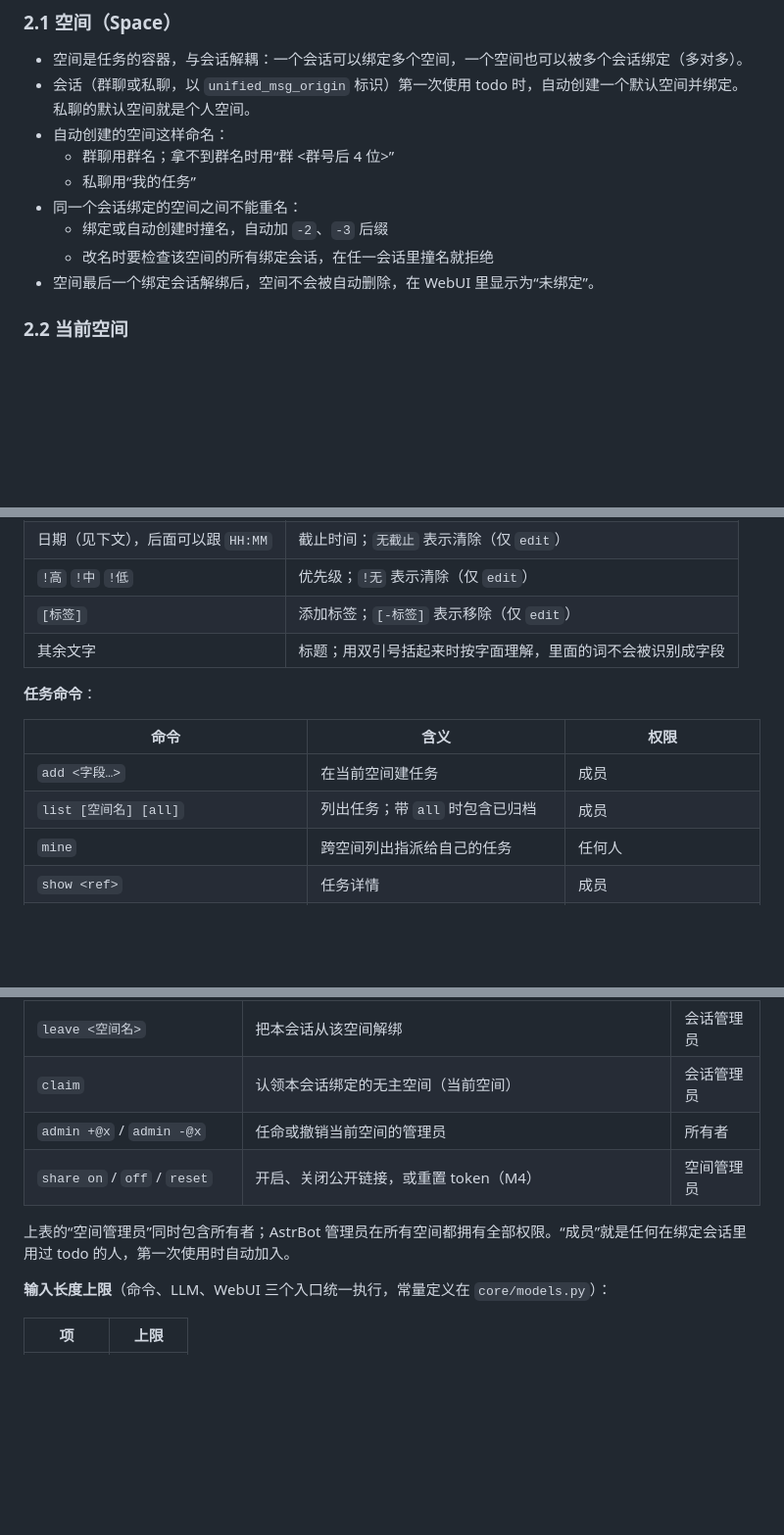
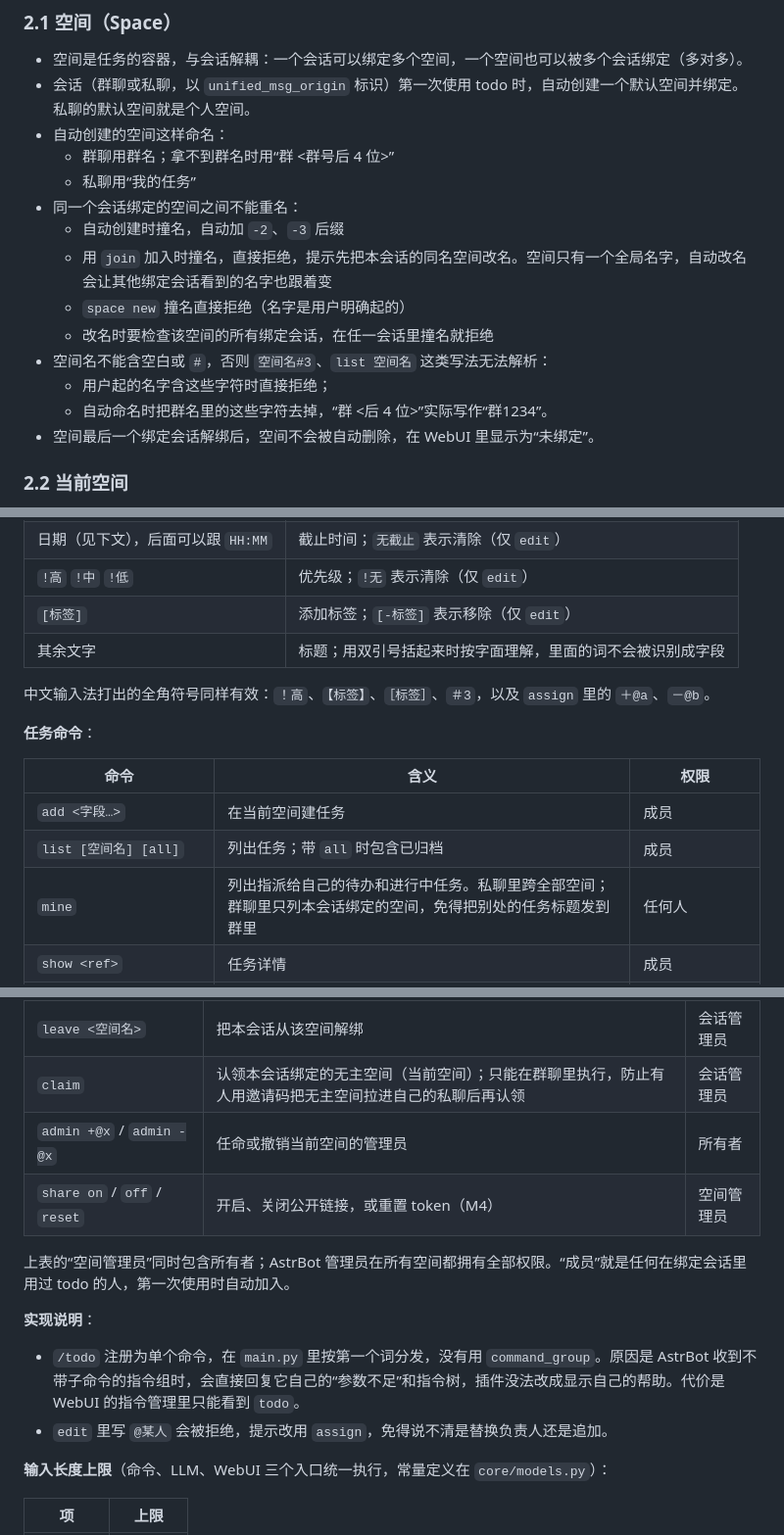
Before and after one commit to Dracowyn/astrbot_plugin_teamtodo, a Markdown page: docs/design.md, 3 parts joined by grey strips. Shown at 98% size. GitHub-like rendering; blank space fills up the shorter version.

Commit message:
docs: settle M1 command syntax, permissions and review decisions

```diff
--- a/docs/design.md
+++ b/docs/design.md
@@ -26,8 +26,13 @@
   - 群聊用群名；拿不到群名时用“群 <群号后 4 位>”
   - 私聊用“我的任务”
 - 同一个会话绑定的空间之间不能重名：
-  - 绑定或自动创建时撞名，自动加 `-2`、`-3` 后缀
+  - 自动创建时撞名，自动加 `-2`、`-3` 后缀
+  - 用 `join` 加入时撞名，直接拒绝，提示先把本会话的同名空间改名。空间只有一个全局名字，自动改名会让其他绑定会话看到的名字也跟着变
+  - `space new` 撞名直接拒绝（名字是用户明确起的）
   - 改名时要检查该空间的所有绑定会话，在任一会话里撞名就拒绝
+- 空间名不能含空白或 `#`，否则 `空间名#3`、`list 空间名` 这类写法无法解析：
+  - 用户起的名字含这些字符时直接拒绝；
+  - 自动命名时把群名里的这些字符去掉，“群 <后 4 位>”实际写作“群1234”。
 - 空间最后一个绑定会话解绑后，空间不会被自动删除，在 WebUI 里显示为“未绑定”。
 
 ### 2.2 当前空间
@@ -107,13 +113,15 @@
 | `[标签]` | 添加标签；`[-标签]` 表示移除（仅 `edit`） |
 | 其余文字 | 标题；用双引号括起来时按字面理解，里面的词不会被识别成字段 |
 
+中文输入法打出的全角符号同样有效：`！高`、`【标签】`、`［标签］`、`＃3`，以及 `assign` 里的 `＋@a`、`－@b`。
+
 **任务命令**：
 
 | 命令 | 含义 | 权限 |
 |---|---|---|
 | `add <字段…>` | 在当前空间建任务 | 成员 |
 | `list [空间名] [all]` | 列出任务；带 `all` 时包含已归档 | 成员 |
-| `mine` | 跨空间列出指派给自己的任务 | 任何人 |
+| `mine` | 列出指派给自己的待办和进行中任务。私聊里跨全部空间；群聊里只列本会话绑定的空间，免得把别处的任务标题发到群里 | 任何人 |
 | `show <ref>` | 任务详情 | 成员 |
 | `start` / `done` / `reopen` / `archive <ref>` | 改为进行中 / 已完成 / 待办 / 已归档 | 创建人、负责人、空间管理员 |
 | `assign <ref> @a @b` | 整体替换负责人；只写 `<ref>` 表示清空 | 创建人、负责人、空间管理员 |
@@ -135,11 +143,15 @@
 | `invite` | 为当前空间生成邀请码，旧码同时失效 | 空间管理员 |
 | `join <邀请码>` | 把本会话绑定到邀请码对应的空间 | 会话管理员 |
 | `leave <空间名>` | 把本会话从该空间解绑 | 会话管理员 |
-| `claim` | 认领本会话绑定的无主空间（当前空间） | 会话管理员 |
+| `claim` | 认领本会话绑定的无主空间（当前空间）；只能在群聊里执行，防止有人用邀请码把无主空间拉进自己的私聊后再认领 | 会话管理员 |
 | `admin +@x` / `admin -@x` | 任命或撤销当前空间的管理员 | 所有者 |
 | `share on` / `off` / `reset` | 开启、关闭公开链接，或重置 token（M4） | 空间管理员 |
 
 上表的“空间管理员”同时包含所有者；AstrBot 管理员在所有空间都拥有全部权限。“成员”就是任何在绑定会话里用过 todo 的人，第一次使用时自动加入。
+
+**实现说明**：
+- `/todo` 注册为单个命令，在 `main.py` 里按第一个词分发，没有用 `command_group`。原因是 AstrBot 收到不带子命令的指令组时，会直接回复它自己的“参数不足”和指令树，插件没法改成显示自己的帮助。代价是 WebUI 的指令管理里只能看到 `todo`。
+- `edit` 里写 `@某人` 会被拒绝，提示改用 `assign`，免得说不清是替换负责人还是追加。
 
 **输入长度上限**（命令、LLM、WebUI 三个入口统一执行，常量定义在 `core/models.py`）：
 
```
Also changed, not shown: other parts of docs/design.md (+3 -2 lines).
